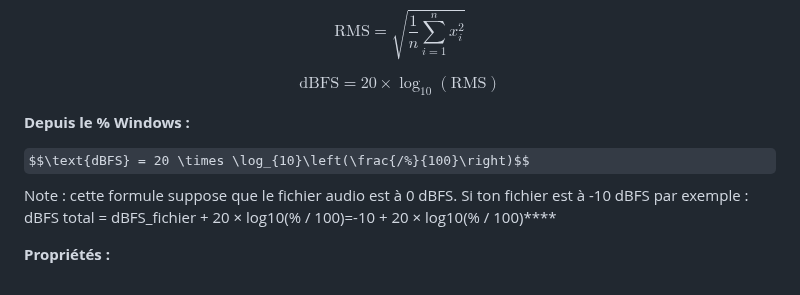
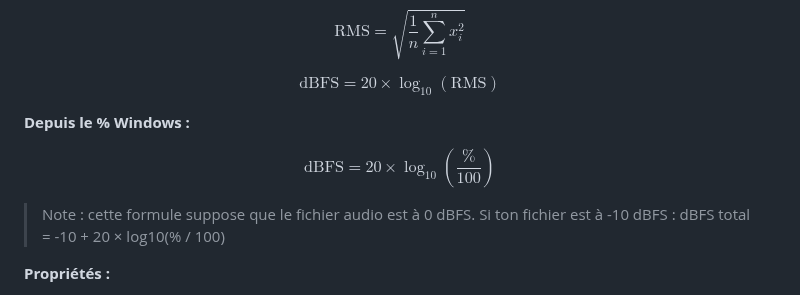
Before and after one commit to ByronlLove/HifiGuard, a Markdown page: docs/guide_audio_FR.md, the part around the change. Drawn GitHub-style; some formulas as TeX source.

Commit message:
Fix formula formatting and clarify note in guide

```diff
--- a/docs/guide_audio_FR.md
+++ b/docs/guide_audio_FR.md
@@ -25,8 +25,9 @@ $$\text{dBFS} = 20 \times \log_{10}(\text{RMS})$$
 
 **Depuis le % Windows :**
 
-$$\text{dBFS} = 20 \times \log_{10}\left(\frac{/%}{100}\right)$$
-Note : cette formule suppose que le fichier audio est à 0 dBFS. Si ton fichier est à -10 dBFS par exemple : dBFS total = dBFS_fichier + 20 × log10(% / 100)=-10 + 20 × log10(% / 100)****
+$$\text{dBFS} = 20 \times \log_{10}\left(\frac{\%}{100}\right)$$
+
+> Note : cette formule suppose que le fichier audio est à 0 dBFS. Si ton fichier est à -10 dBFS : dBFS total = -10 + 20 × log10(% / 100)
 
 **Propriétés :**
 
```
